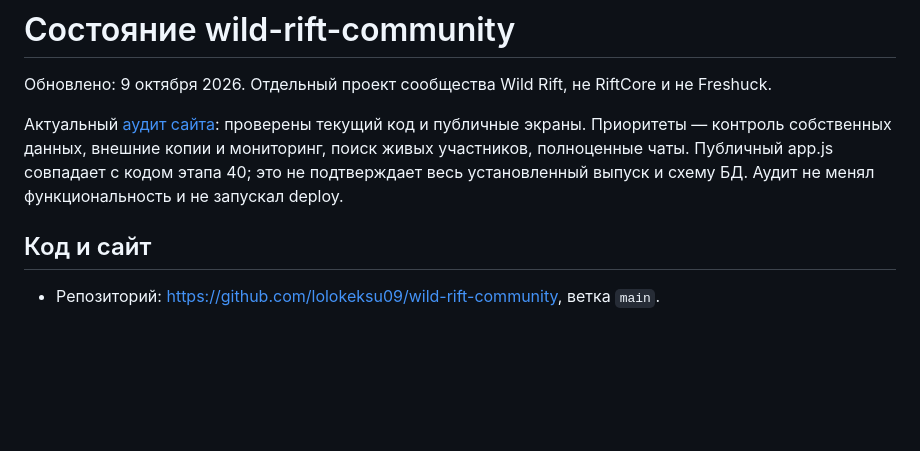
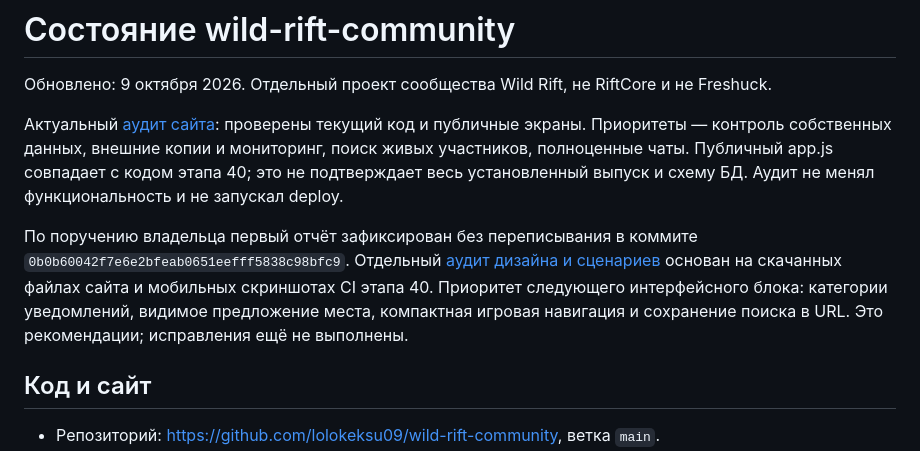
Before and after one commit to lolokeksu09/wild-rift-community, a Markdown page: PROJECT_STATE.md, the part around the change. Rendered like a GitHub page; blank space fills up the shorter version.

Commit message:
docs: freeze audit and review design with stage40 screenshots

```diff
--- a/PROJECT_STATE.md
+++ b/PROJECT_STATE.md
@@ -3,6 +3,8 @@
 Обновлено: 9 октября 2026. Отдельный проект сообщества Wild Rift, не RiftCore и не Freshuck.
 
 Актуальный [аудит сайта](docs/SITE_AUDIT_2026-10-09.md): проверены текущий код и публичные экраны. Приоритеты — контроль собственных данных, внешние копии и мониторинг, поиск живых участников, полноценные чаты. Публичный app.js совпадает с кодом этапа 40; это не подтверждает весь установленный выпуск и схему БД. Аудит не менял функциональность и не запускал deploy.
+
+По поручению владельца первый отчёт зафиксирован без переписывания в коммите `0b0b60042f7e6e2bfeab0651eefff5838c98bfc9`. Отдельный [аудит дизайна и сценариев](docs/DESIGN_FUNCTION_AUDIT_2026-10-09.md) основан на скачанных файлах сайта и мобильных скриншотах CI этапа 40. Приоритет следующего интерфейсного блока: категории уведомлений, видимое предложение места, компактная игровая навигация и сохранение поиска в URL. Это рекомендации; исправления ещё не выполнены.
 
 ## Код и сайт
 
```
Also changed, not shown: docs/DESIGN_FUNCTION_AUDIT_2026-10-09.md (added, +53 -0 lines).
